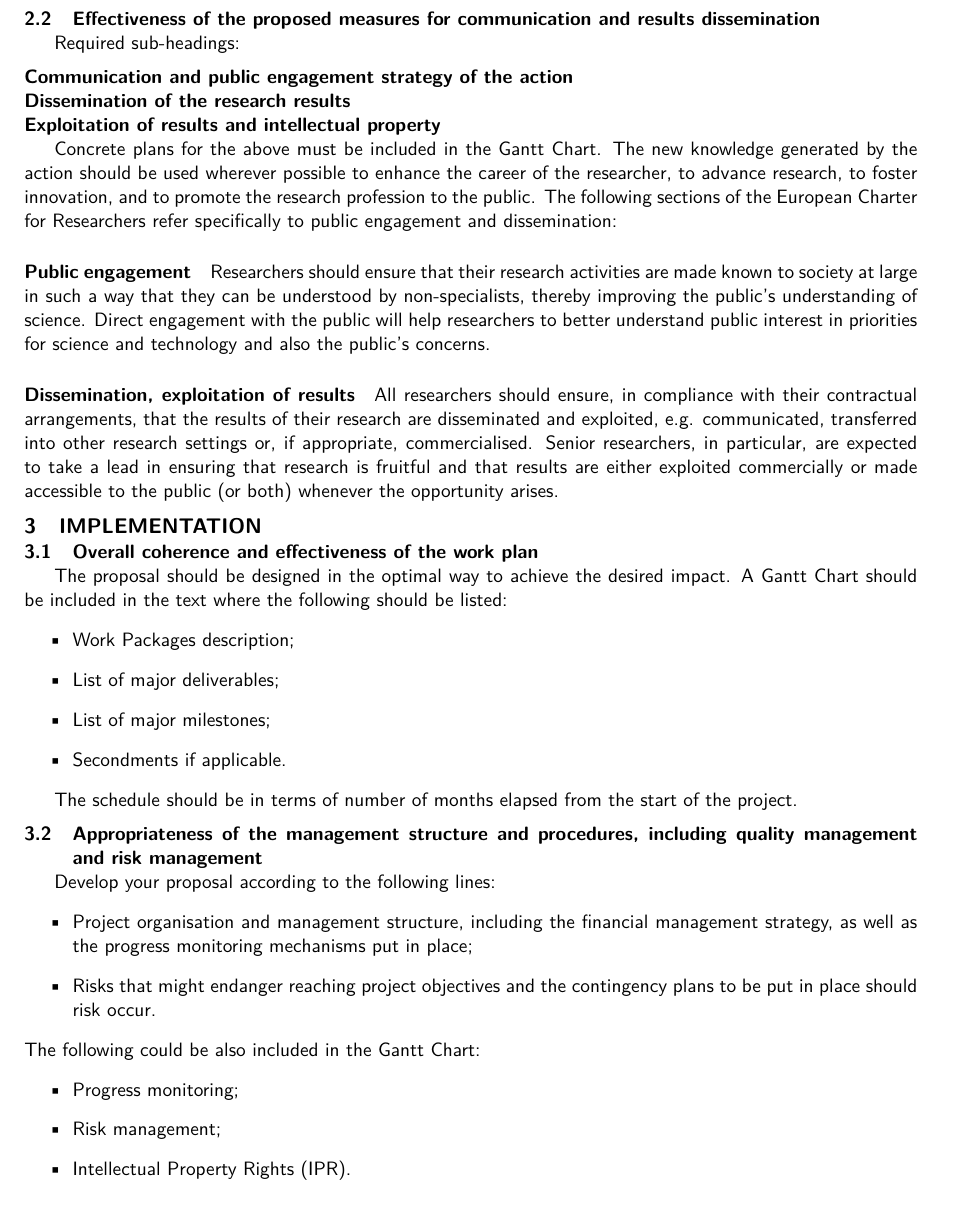
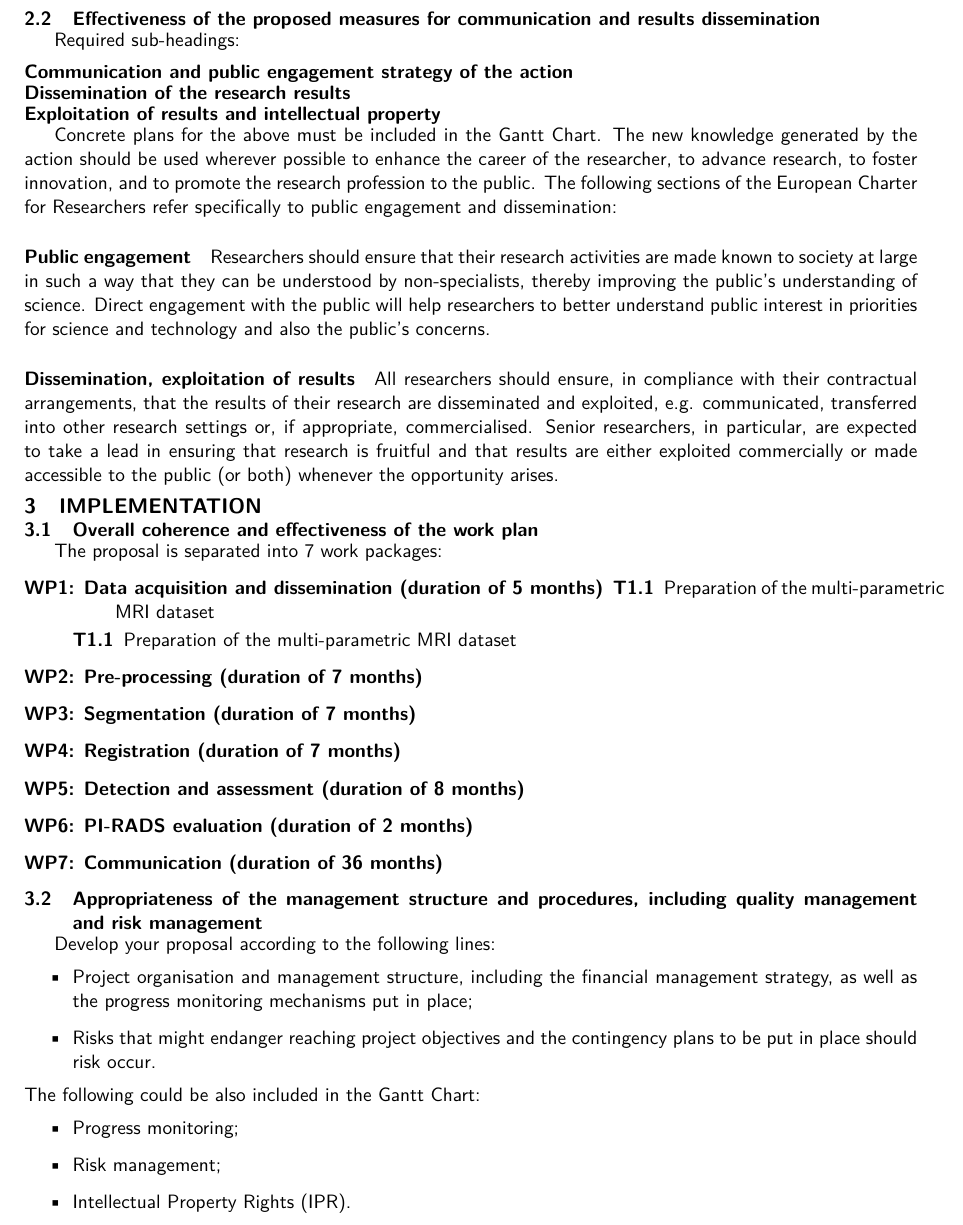
Before and after one commit to glemaitre/H2020-MSCA-IF-2016, a LaTeX document (main.tex, which reads content/proposal/implementation.tex): part of page 8 of 15, cut so that both start at the same text. Compiled offline with pdfLaTeX.

Commit message:
Adavnce the proposal in the gantt section

```diff
--- a/content/proposal/implementation.tex
+++ b/content/proposal/implementation.tex
@@ -3,15 +3,23 @@
 
 \subsection{Overall coherence and effectiveness of the work plan}
 
-The proposal should be designed in the optimal way to achieve the desired impact. A Gantt Chart should be included in the text where the following should be listed:
-\begin{itemize}
-\item Work Packages description;
-\item List of major deliverables;
-\item List of major milestones;
-\item Secondments if applicable.
-\end{itemize}
+The proposal is separated into 7 work packages:
 
-The schedule should be in terms of number of months elapsed from the start of the project.
+\begin{description}
+\item[WP1: Data acquisition and dissemination (duration of 5 months)]
+
+
+  \begin{description}
+  \item[T1.1] Preparation of the multi-parametric \ac{mri} dataset
+  \item[T1.1] Preparation of the multi-parametric \ac{mri} dataset
+  \end{description}
+\item[WP2: Pre-processing (duration of 7 months)]
+\item[WP3: Segmentation (duration of 7 months)]
+\item[WP4: Registration (duration of 7 months)]
+\item[WP5: Detection and assessment (duration of 8 months)]
+\item[WP6: \ac{pirads} evaluation (duration of 2 months)]
+\item[WP7: Communication (duration of 36 months)]
+\end{description}
 
 \subsection{Appropriateness of the management structure and procedures, including quality management and risk management}
 
@@ -26,6 +34,10 @@ The following could be also included in the Gantt Chart:
 \item Risk management;
 \item Intellectual Property Rights (IPR).
 \end{itemize}
+
+\newpage
+
+\begin{landscape}
 
 \begin{figure}[htbp]
 \begin{center}
--- a/main.tex
+++ b/main.tex
@@ -1,4 +1,6 @@
 \documentclass[a4paper,11pt]{article}
+
+\usepackage{pdflscape}
 
 %% Latex documents that need direct input
 \input{latex/filesystem/package.tex}        % contains the latex packages
```
Also changed, not shown: main.pdf, content/proposal/implementation.tex (4 more changed lines).
